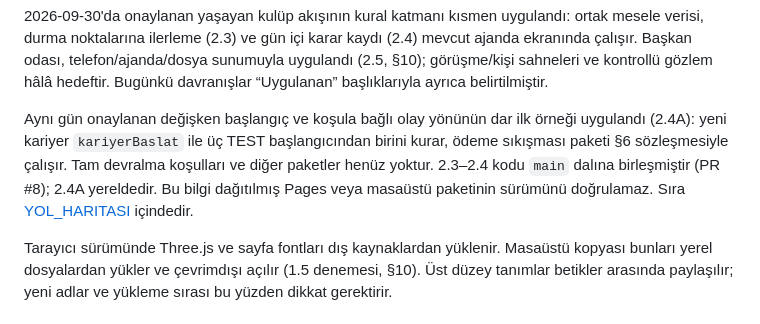
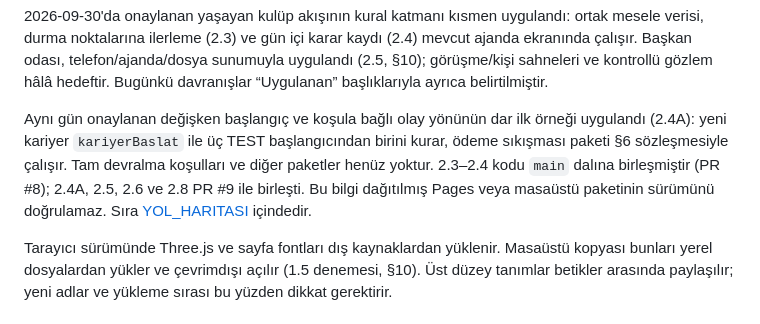
Before and after one commit to frkckr/chairman, a Markdown page: TEKNIK_PLAN.md, the part around the change. Rendered like a GitHub page.

Commit message:
docs: 2.4A–2.8 adımlarının PR #9 ile birleştiğini işle
Co-Authored-By: Claude Opus 5.5 <noreply@anthropic.com>

```diff
--- a/TEKNIK_PLAN.md
+++ b/TEKNIK_PLAN.md
@@ -22,7 +22,7 @@ Motor sahneye bağlıdır. Kadrolarda gizli yetenek değerleri, motorda tohumlu
 
 2026-09-30'da onaylanan yaşayan kulüp akışının kural katmanı kısmen uygulandı: ortak mesele verisi, durma noktalarına ilerleme (2.3) ve gün içi karar kaydı (2.4) mevcut ajanda ekranında çalışır. Başkan odası, telefon/ajanda/dosya sunumuyla uygulandı (2.5, §10); görüşme/kişi sahneleri ve kontrollü gözlem hâlâ hedeftir. Bugünkü davranışlar “Uygulanan” başlıklarıyla ayrıca belirtilmiştir.
 
-Aynı gün onaylanan değişken başlangıç ve koşula bağlı olay yönünün dar ilk örneği uygulandı (2.4A): yeni kariyer `kariyerBaslat` ile üç TEST başlangıcından birini kurar, ödeme sıkışması paketi §6 sözleşmesiyle çalışır. Tam devralma koşulları ve diğer paketler henüz yoktur. 2.3–2.4 kodu `main` dalına birleşmiştir (PR #8); 2.4A yereldedir. Bu bilgi dağıtılmış Pages veya masaüstü paketinin sürümünü doğrulamaz. Sıra [YOL_HARITASI](YOL_HARITASI.md) içindedir.
+Aynı gün onaylanan değişken başlangıç ve koşula bağlı olay yönünün dar ilk örneği uygulandı (2.4A): yeni kariyer `kariyerBaslat` ile üç TEST başlangıcından birini kurar, ödeme sıkışması paketi §6 sözleşmesiyle çalışır. Tam devralma koşulları ve diğer paketler henüz yoktur. 2.3–2.4 kodu `main` dalına birleşmiştir (PR #8); 2.4A, 2.5, 2.6 ve 2.8 PR #9 ile birleşti. Bu bilgi dağıtılmış Pages veya masaüstü paketinin sürümünü doğrulamaz. Sıra [YOL_HARITASI](YOL_HARITASI.md) içindedir.
 
 Tarayıcı sürümünde Three.js ve sayfa fontları dış kaynaklardan yüklenir. Masaüstü kopyası bunları yerel dosyalardan yükler ve çevrimdışı açılır (1.5 denemesi, §10). Üst düzey tanımlar betikler arasında paylaşılır; yeni adlar ve yükleme sırası bu yüzden dikkat gerektirir.
 
```
Also changed, not shown: README.md (+1 -1 lines), YOL_HARITASI.md (+1 -1 lines).
